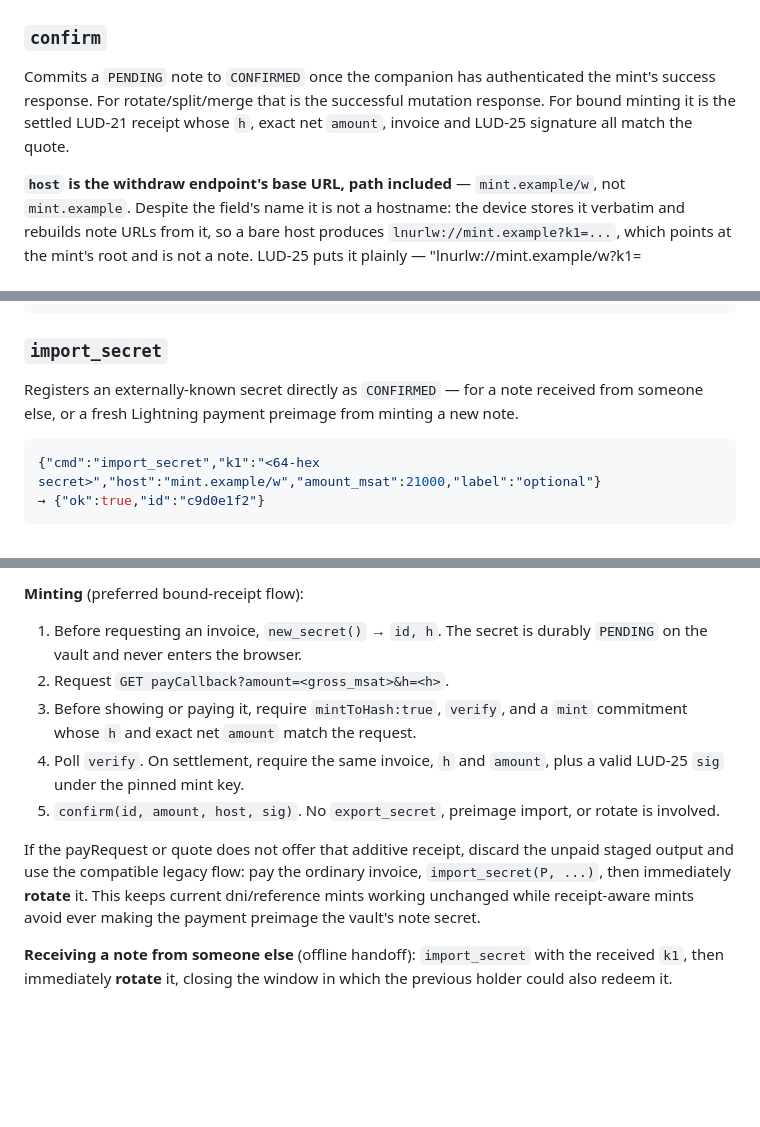
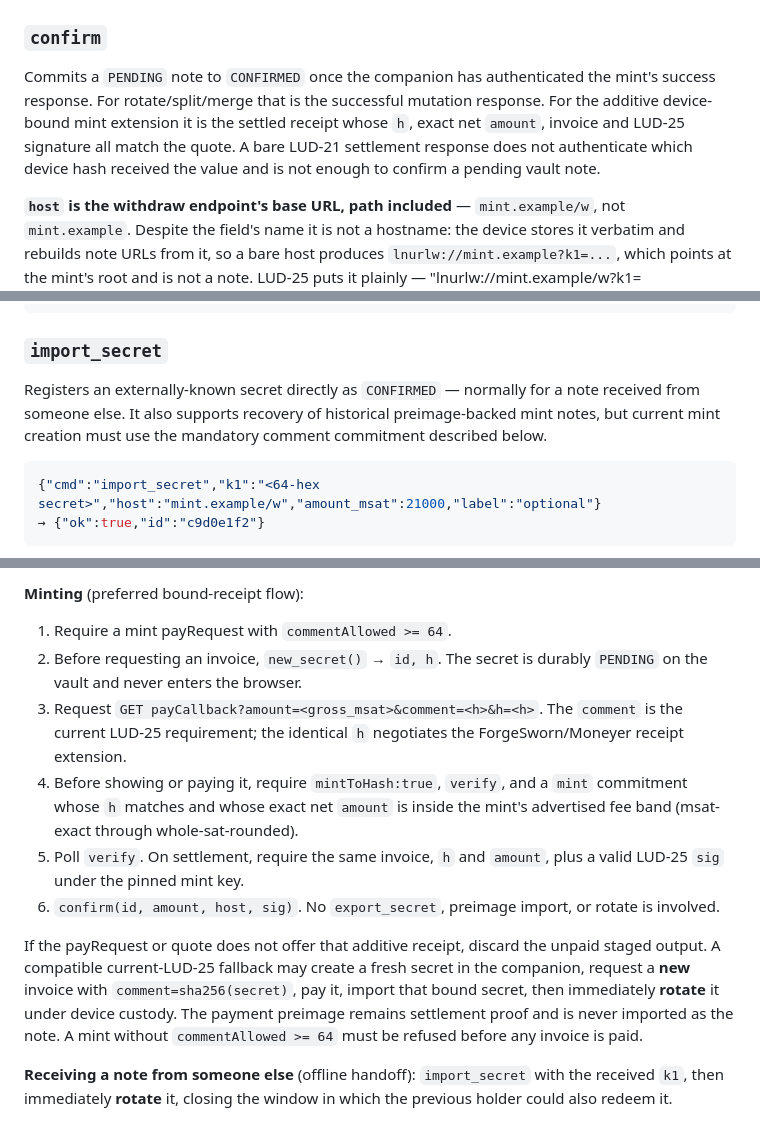
Before and after one commit to dni/lnurl-vault, a Markdown page: docs/PROTOCOL.md, 3 parts joined by grey strips. Rendered like a GitHub page; blank space fills up the shorter version.

Commit message:
docs: define the device-bound mint receipt flow (#124)
## Summary

- Document the direct wallet-to-vault mint lifecycle built on the note
hash already exposed by list_notes.
- Define the checks a wallet performs before payment and before
confirming a staged PENDING note.
- Describe reload, reconnect, discard, and older-firmware behavior
without requiring secret export during the initial mint.
- Clarify that receipt amounts are accepted within the mint fee band.

## Protocol boundary

The LUD-12 comment commitment is the current LUD-25 draft behavior
targeted by the companion wallet work. mintToHash, h, and the signed
quote/verify receipt are an additive ForgeSworn extension/proposal, not
normative LUD-25. Conditional smart-contract outputs remain a separate
experimental mint-enforced layer and do not turn the vault into a
custodian.

The firmware source change that exposes h from list_notes is already on
upstream main via #107; this PR is deliberately documentation-only.

Companion wallet implementation:
https://github.com/dni/lnurl-wallet/pull/56

## Verification

- Native suite passed: 1,420/1,420 assertions
- Local run used Apple clang with the Homebrew cJSON library
- PlatformIO and GNU GCC are left to this PR CI because they are not
installed on the local machine

A real ESP32 and live-sats end-to-end run remains required before
release claims.

Co-authored-by: TheCryptoDonkey <TheCryptoDonkey@users.noreply.github.com>

````diff
--- a/docs/PROTOCOL.md
+++ b/docs/PROTOCOL.md
@@ -320,8 +320,11 @@ Generates two fresh secrets sharing the same parent lineage, for **split**.
 
 Commits a `PENDING` note to `CONFIRMED` once the companion has authenticated
 the mint's success response. For rotate/split/merge that is the successful
-mutation response. For bound minting it is the settled LUD-21 receipt whose
-`h`, exact net `amount`, invoice and LUD-25 signature all match the quote.
+mutation response. For the additive device-bound mint extension it is the
+settled receipt whose `h`, exact net `amount`, invoice and LUD-25 signature
+all match the quote. A bare LUD-21 settlement response does not authenticate
+which device hash received the value and is not enough to confirm a pending
+vault note.
 
 **`host` is the withdraw endpoint's base URL, path included** —
 `mint.example/w`, not `mint.example`. Despite the field's name it is not a
@@ -372,9 +375,10 @@ front of the user should say it too.
 
 ### `import_secret`
 
-Registers an externally-known secret directly as `CONFIRMED` — for a note
-received from someone else, or a fresh Lightning payment preimage from
-minting a new note.
+Registers an externally-known secret directly as `CONFIRMED` — normally for
+a note received from someone else. It also supports recovery of historical
+preimage-backed mint notes, but current mint creation must use the mandatory
+comment commitment described below.
 
 ```json
 {"cmd":"import_secret","k1":"<64-hex secret>","host":"mint.example/w","amount_msat":21000,"label":"optional"}
@@ -631,21 +635,27 @@ to the mint itself.
 3. Once the mint's payment settles (poll `verify` if offered): `mark_spent(old)`
 
 **Minting** (preferred bound-receipt flow):
-1. Before requesting an invoice, `new_secret()` → `id, h`. The secret is
+1. Require a mint payRequest with `commentAllowed >= 64`.
+2. Before requesting an invoice, `new_secret()` → `id, h`. The secret is
    durably `PENDING` on the vault and never enters the browser.
-2. Request `GET payCallback?amount=<gross_msat>&h=<h>`.
-3. Before showing or paying it, require `mintToHash:true`, `verify`, and a
-   `mint` commitment whose `h` and exact net `amount` match the request.
-4. Poll `verify`. On settlement, require the same invoice, `h` and `amount`,
+3. Request `GET payCallback?amount=<gross_msat>&comment=<h>&h=<h>`. The
+   `comment` is the current LUD-25 requirement; the identical `h` negotiates
+   the ForgeSworn/Moneyer receipt extension.
+4. Before showing or paying it, require `mintToHash:true`, `verify`, and a
+   `mint` commitment whose `h` matches and whose exact net `amount` is inside
+   the mint's advertised fee band (msat-exact through whole-sat-rounded).
+5. Poll `verify`. On settlement, require the same invoice, `h` and `amount`,
    plus a valid LUD-25 `sig` under the pinned mint key.
-5. `confirm(id, amount, host, sig)`. No `export_secret`, preimage import, or
+6. `confirm(id, amount, host, sig)`. No `export_secret`, preimage import, or
    rotate is involved.
 
 If the payRequest or quote does not offer that additive receipt, discard the
-unpaid staged output and use the compatible legacy flow: pay the ordinary
-invoice, `import_secret(P, ...)`, then immediately **rotate** it. This keeps
-current dni/reference mints working unchanged while receipt-aware mints avoid
-ever making the payment preimage the vault's note secret.
+unpaid staged output. A compatible current-LUD-25 fallback may create a fresh
+secret in the companion, request a **new** invoice with
+`comment=sha256(secret)`, pay it, import that bound secret, then immediately
+**rotate** it under device custody. The payment preimage remains settlement
+proof and is never imported as the note. A mint without `commentAllowed >= 64`
+must be refused before any invoice is paid.
 
 **Receiving a note from someone else** (offline handoff): `import_secret`
 with the received `k1`, then immediately **rotate** it, closing the window
````
Also changed, not shown: other parts of docs/PROTOCOL.md (+2 -2 lines), README.md (+2 -1 lines).
